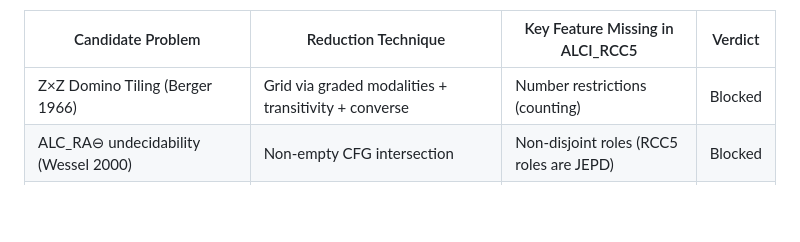
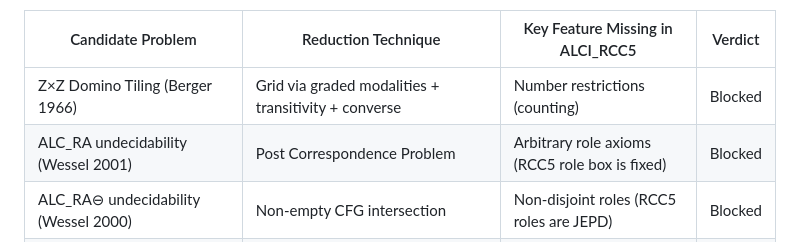
Before and after one commit to lambdamikel/alcircc5, a Markdown page: README.md, the part around the change. Rendered like a GitHub page; blank space fills up the shorter version.

Commit message:
Add ALC_RA row to blocked-reductions table in README
The overview paper's table had both ALC_RA and ALC_RA-minus rows,
but the README was missing ALC_RA. Add it for parity.

Co-Authored-By: Claude Opus 4.7 <noreply@anthropic.com>

```diff
--- a/README.md
+++ b/README.md
@@ -283,6 +283,7 @@ Every known undecidability proof for description logics ultimately encodes a **t
 | Candidate Problem | Reduction Technique | Key Feature Missing in ALCI\_RCC5 | Verdict |
 |---|---|---|---|
 | Z×Z Domino Tiling (Berger 1966) | Grid via graded modalities + transitivity + converse | Number restrictions (counting) | Blocked |
+| ALC\_RA undecidability (Wessel 2001) | Post Correspondence Problem | Arbitrary role axioms (RCC5 role box is fixed) | Blocked |
 | ALC\_RA⊖ undecidability (Wessel 2000) | Non-empty CFG intersection | Non-disjoint roles (RCC5 roles are JEPD) | Blocked |
 | ALCN\_RASG undecidability (Wessel 2000) | Grid via domino + number restrictions on admissible role box | Number restrictions (counting) | Blocked |
 | ALCF⁻ (features + inverse) | Grid via functional roles | Functional roles | Blocked |
```
